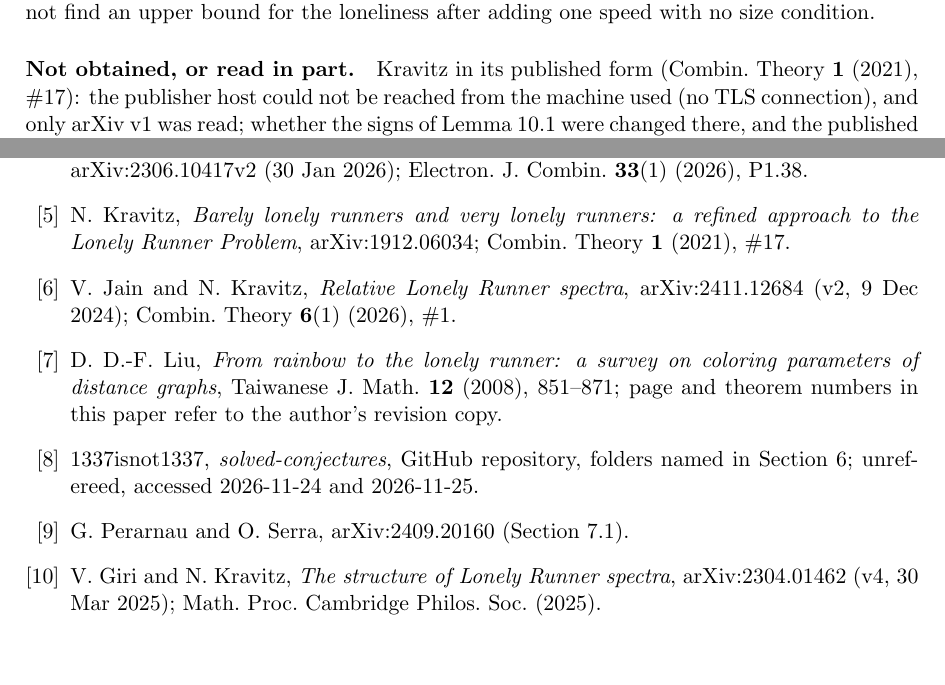
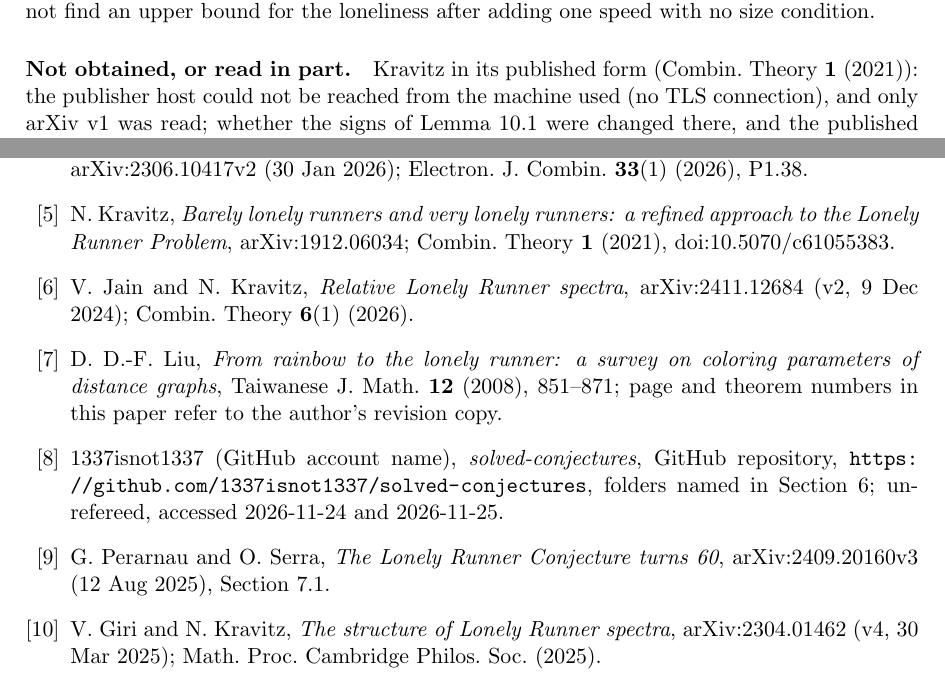
Before and after one commit to ElVec1o/lonely-runner-kravitz-lemma-effective, a LaTeX paper (paper/paperA2.tex): two parts of pages 21 and 23 of 23, joined at a grey line, cut so that both start at the same text, the shorter picture padded with empty space. Compiled offline with pdfLaTeX.

Commit message:
Paper text: replace session wording in the Lean-review paragraph by independent-reader wording; complete bibliography entries (authors, titles, identifiers) for Yi-Gill-Bu, Cordella, Peng, 1337isnot1337, Perarnau-Serra; add Kravitz DOI, drop unverified article numbers; recompile PDF; refresh checksums and README

```diff
--- a/paper/paperA2.tex
+++ b/paper/paperA2.tex
@@ -451,7 +451,7 @@ State of the search on 25 November 2026. A negative search is weak evidence, and
 Kravitz~\cite{K}, arXiv v1 (page numbers above are v1): Sections~1--2, 5, 8--11, 13, in particular Conj.~1.2 (p.~3), Prop.~4.1, Thm.~5.1 (pp.~7--8), Prop.~8.1 (p.~14), Lemmas~8.4 and~8.5 (pp.~15--16), Lemma~9.4 (pp.~16--18), Lemma~10.1 (p.~19), Thm.~10.2 (p.~20), Props.~11.2--11.3 (p.~23). Jain--Kravitz~\cite{JK}, journal version: Thms.~1.1--1.5 (pp.~4--5), Lemmas~2.4 and~2.5 (pp.~11--12), Prop.~7.1; v2: Sections~1, 3, 7. Giri--Kravitz~\cite{GK}, arXiv v4 (the Cambridge version was not fetched): Conjs.~1.1, 1.2, 1.5, Thms.~1.3, 1.4 (pp.~2--4), Prop.~5.1 (p.~10), the headings of Sections~5 and~6 (``Putting everything together'', p.~11). Liu~\cite{L}, the author's revision copy (the copy on the author's faculty page): the definition of $\kappa$ (p.~5), Thms.~17 and~18 with the proof of Thm.~18 (pp.~16--17). Zhang~\cite{Z} v3: Thms.~1.1, 1.2, Lemma~2.4, Prop.~2.6, Thms.~2.9, 2.11 (the passage introducing Thm.~2.9 quotes Liu's Thm.~18). Fan--Sun~\cite{FS}: Lemma~3.3 (not the full text). Perarnau--Serra~\cite{PS}: Section~7.1. The repository~\cite{R1337}: folders \texttt{zhang-deletion-values}, \texttt{lonely-runner-two-insertions}, and the four \texttt{five-} to \texttt{eight-speed-spectrum} folders; and, at the level of the README and proof notes, \texttt{tight-six-speeds} to \texttt{tight-eleven-to-fourteen} and \texttt{loneliness-on-a-hyperplane}, which classify equality sets for small $N$ and do not state an insertion bound. In these we did not find an upper bound for the loneliness after adding one speed with no size condition.
 
 \paragraph{Not obtained, or read in part.}
-Kravitz in its published form (Combin.\ Theory \textbf{1} (2021), \#17): the publisher host could not be reached from the machine used (no TLS connection), and only arXiv v1 was read; whether the signs of Lemma~10.1 were changed there, and the published numbers of the results cited, are not known to us. Two preprints.org items, 202611.1941 and 202611.1765, were refused to automated access (HTTP 403, not bypassed); we know their titles only from a search listing, which describes them as structural or negative results, and did not read them. Liu's survey in its typeset form (the publisher page returned a bot check; the numbering of the author's copy may differ). Perarnau--Serra other than Section~7.1, the Cambridge version of~\cite{GK}, the full text of~\cite{FS}, and the proofs (as opposed to the statements) in the \texttt{tight-} folders and the remaining folders of~\cite{R1337}.
+Kravitz in its published form (Combin.\ Theory \textbf{1} (2021)): the publisher host could not be reached from the machine used (no TLS connection), and only arXiv v1 was read; whether the signs of Lemma~10.1 were changed there, and the published numbers of the results cited, are not known to us. Two preprints.org items, 202611.1941 and 202611.1765, were refused to automated access (HTTP 403, not bypassed); we know their titles only from a search listing, which describes them as structural or negative results, and did not read them. Liu's survey in its typeset form (the publisher page returned a bot check; the numbering of the author's copy may differ). Perarnau--Serra other than Section~7.1, the Cambridge version of~\cite{GK}, the full text of~\cite{FS}, and the proofs (as opposed to the statements) in the \texttt{tight-} folders and the remaining folders of~\cite{R1337}.
 
 \paragraph{Attribution.}
 Theorem~\ref{thm:K} is an effective form of Kravitz's Lemma~9.4, and Corollary~\ref{cor:K51} is his Theorem~5.1. Theorem~\ref{thm:INS}(c) is an effective, all-residue form of his Lemmas~9.4 and~10.1 (with the orientation of $u_j$ as in Remark~\ref{rem:sign}, which we believe differs from the arXiv~v1 print); Theorem~\ref{thm:INS}(a) and Proposition~\ref{prop:descent}(i),(iii) are his Proposition~8.1 and Lemma~8.4 (and a one-line corollary), formalised here; Proposition~\ref{prop:descent}(ii) is an effective form of the criterion implicit in his proof of Theorem~10.2. Theorem~\ref{thm:DEL}(a) is Theorem~18 of Liu's survey for $s=1$ (proved there), re-derived here and derived in Lean; the equality times, the runner speeds, $v_\mu$ and the one-entry value are ours; Theorem~\ref{thm:DEL}(e) is an instance of Kravitz's Lemma~9.4 with the constants evaluated; the threshold $2N^2$ and Proposition~\ref{prop:G2} are ours. The witness times of Lemma~\ref{lem:wit} are those of Zhang's Thm.~2.9. The statements that the upper bound for every $w$ and the equality-time structure are absent from the texts above concern those texts only.
@@ -475,11 +475,11 @@ The mathematical ideas, proofs, computations, Lean code and text of this paper w
 \bibitem{GW} L.~Goddyn and E.~B.~Wong, \emph{Tight instances of the lonely runner}, Integers \textbf{6} (2006), \#A38.
 \bibitem{Z} Y.~Zhang, \emph{Tight instances of the Lonely Runner Conjecture: one-entry modifications and the growth of speeds}, arXiv:2608.13599v3 (18 Oct 2026).
 \bibitem{FS} H.~T.~Fan and A.~Sun, \emph{Amending the Lonely Runner Spectrum Conjecture}, arXiv:2306.10417v2 (30 Jan 2026); Electron.\ J.\ Combin.\ \textbf{33}(1) (2026), P1.38.
-\bibitem{K} N.~Kravitz, \emph{Barely lonely runners and very lonely runners: a refined approach to the Lonely Runner Problem}, arXiv:1912.06034; Combin.\ Theory \textbf{1} (2021), \#17.
-\bibitem{JK} V.~Jain and N.~Kravitz, \emph{Relative Lonely Runner spectra}, arXiv:2411.12684 (v2, 9 Dec 2024); Combin.\ Theory \textbf{6}(1) (2026), \#1.
+\bibitem{K} N.~Kravitz, \emph{Barely lonely runners and very lonely runners: a refined approach to the Lonely Runner Problem}, arXiv:1912.06034; Combin.\ Theory \textbf{1} (2021), doi:10.5070/c61055383.
+\bibitem{JK} V.~Jain and N.~Kravitz, \emph{Relative Lonely Runner spectra}, arXiv:2411.12684 (v2, 9 Dec 2024); Combin.\ Theory \textbf{6}(1) (2026).
 \bibitem{L} D.~D.-F.~Liu, \emph{From rainbow to the lonely runner: a survey on coloring parameters of distance graphs}, Taiwanese J.\ Math.\ \textbf{12} (2008), 851--871; page and theorem numbers in this paper refer to the author's revision copy.
-\bibitem{R1337} 1337isnot1337, \emph{solved-conjectures}, GitHub repository, folders named in Section~\ref{sec:prior}; unrefereed, accessed 2026-11-24 and 2026-11-25.
-\bibitem{PS} G.~Perarnau and O.~Serra, arXiv:2409.20160 (Section~7.1).
+\bibitem{R1337} 1337isnot1337 (GitHub account name), \emph{solved-conjectures}, GitHub repository, \url{https://github.com/1337isnot1337/solved-conjectures}, folders named in Section~\ref{sec:prior}; unrefereed, accessed 2026-11-24 and 2026-11-25.
+\bibitem{PS} G.~Perarnau and O.~Serra, \emph{The Lonely Runner Conjecture turns 60}, arXiv:2409.20160v3 (12 Aug 2025), Section~7.1.
 \bibitem{GK} V.~Giri and N.~Kravitz, \emph{The structure of Lonely Runner spectra}, arXiv:2304.01462 (v4, 30 Mar 2025); Math.\ Proc.\ Cambridge Philos.\ Soc.\ (2025).
 \bibitem{W} J.~M.~Wills, \emph{Zur simultanen homogenen diophantischen Approximation I}, Monatsh.\ Math.\ \textbf{72} (1968), 254--263.
 \end{thebibliography}
```
Also changed, not shown: README.md, paper/paperA2.pdf, paper/paperA2.tex (4 more changed lines), 2 other files.
